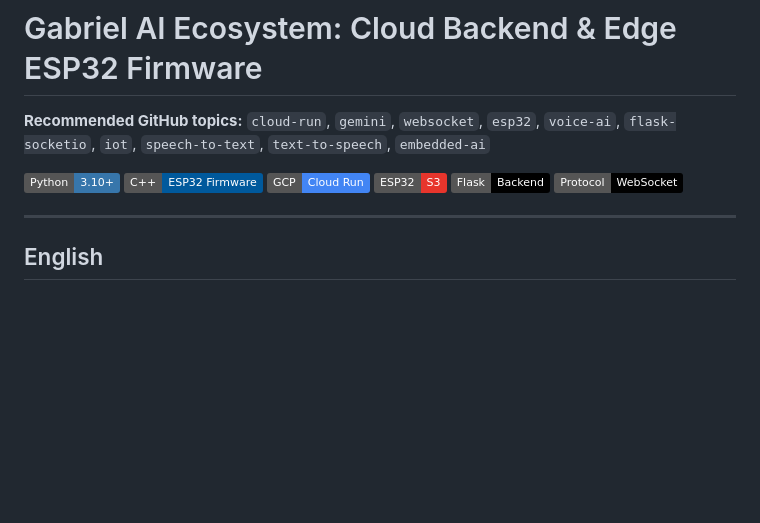
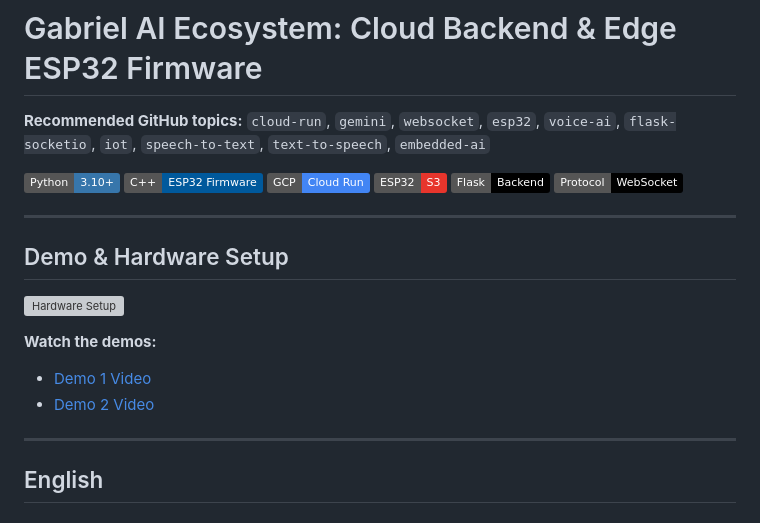
Before and after one commit to hidatara-ds/esp32-gemini-voice-agent, a Markdown page: README.md, the part around the change. GitHub-like rendering; badges without logos; blank space fills up the shorter version; grey boxes are pictures that could not be loaded.

Commit message:
docs: add demo media section to README

```diff
--- a/README.md
+++ b/README.md
@@ -8,6 +8,16 @@
 ![ESP32](https://img.shields.io/badge/ESP32-S3-E7352C?logo=espressif&logoColor=white)
 ![Flask](https://img.shields.io/badge/Flask-Backend-000000?logo=flask&logoColor=white)
 ![WebSocket](https://img.shields.io/badge/Protocol-WebSocket-010101?logo=socketdotio&logoColor=white)
+
+---
+
+## Demo & Hardware Setup
+
+![Hardware Setup](assets/hardware_setup.jpg)
+
+**Watch the demos:**
+- [Demo 1 Video](assets/demo_1.mp4)
+- [Demo 2 Video](assets/demo_2.mp4)
 
 ---
 
```
